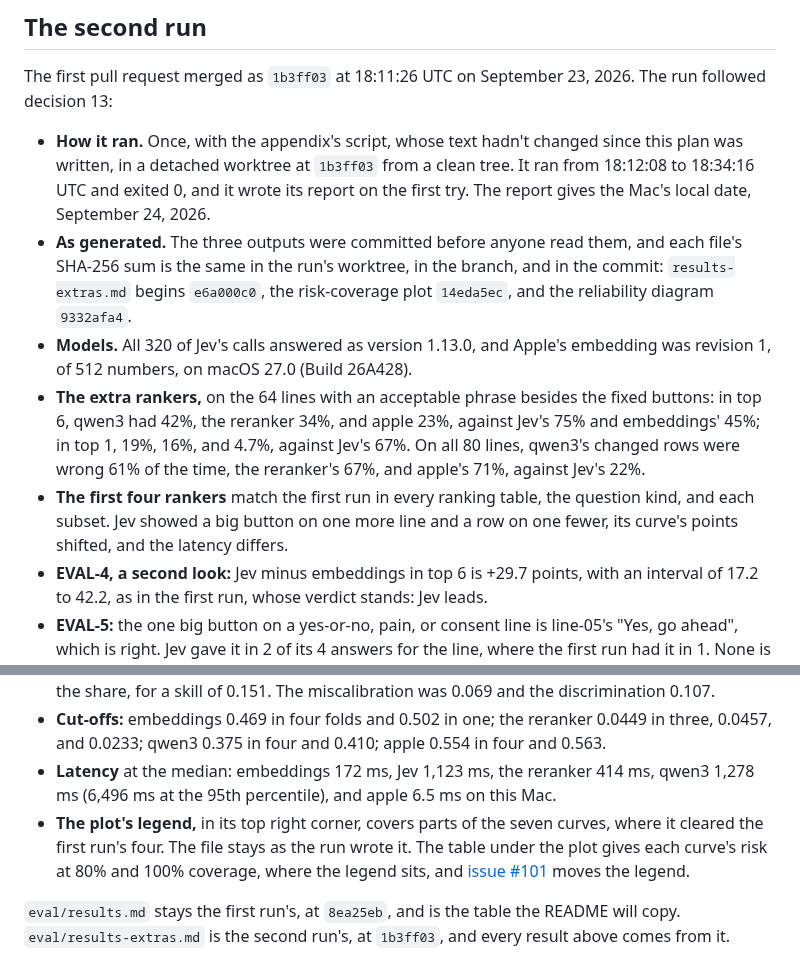
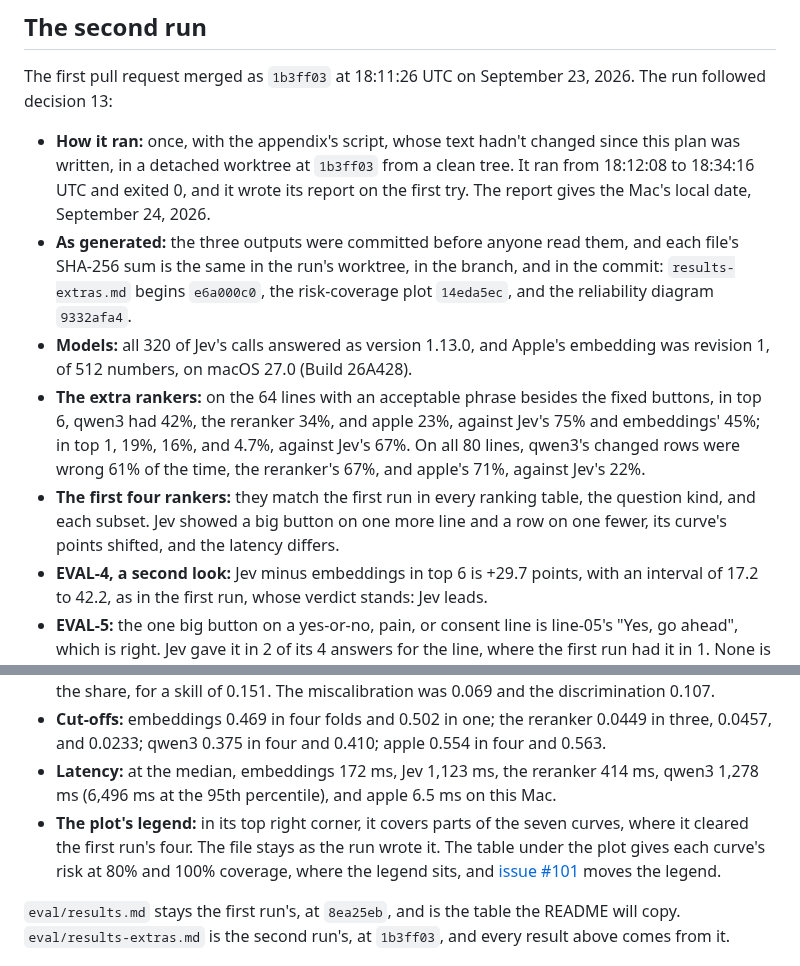
Before and after one commit to RevenueCat-M1KU/RevenueCat, a Markdown page: docs/plans/0026-turn-calibration-and-extra-rankers.md, 2 parts joined by grey strips. Drawn GitHub-style.

Commit message:
docs(plan): give the second run's list the live check's lead-ins
Each bullet in both lists now opens with a bold label and a colon, and
the live check's models line has "Build", as the report prints it.

```diff
--- a/docs/plans/0026-turn-calibration-and-extra-rankers.md
+++ b/docs/plans/0026-turn-calibration-and-extra-rankers.md
@@ -603,27 +603,27 @@ without it.
 The first pull request merged as `1b3ff03` at 18:11:26 UTC on
 September 23, 2026. The run followed decision 13:
 
-- **How it ran.** Once, with the appendix's script, whose text hadn't
+- **How it ran:** once, with the appendix's script, whose text hadn't
   changed since this plan was written, in a detached worktree at `1b3ff03`
   from a clean tree. It ran from 18:12:08 to 18:34:16 UTC and exited 0, and
   it wrote its report on the first try. The report gives the Mac's local
   date, September 24, 2026.
-- **As generated.** The three outputs were committed before anyone read
+- **As generated:** the three outputs were committed before anyone read
   them, and each file's SHA-256 sum is the same in the run's worktree, in
   the branch, and in the commit: `results-extras.md` begins `e6a000c0`, the
   risk-coverage plot `14eda5ec`, and the reliability diagram `9332afa4`.
-- **Models.** All 320 of Jev's calls answered as version 1.13.0, and
+- **Models:** all 320 of Jev's calls answered as version 1.13.0, and
   Apple's embedding was revision 1, of 512 numbers, on macOS 27.0 (Build
   26A428).
-- **The extra rankers,** on the 64 lines with an acceptable phrase besides
-  the fixed buttons: in top 6, qwen3 had 42%, the reranker 34%, and apple
+- **The extra rankers:** on the 64 lines with an acceptable phrase besides
+  the fixed buttons, in top 6, qwen3 had 42%, the reranker 34%, and apple
   23%, against Jev's 75% and embeddings' 45%; in top 1, 19%, 16%, and 4.7%,
   against Jev's 67%. On all 80 lines, qwen3's changed rows were wrong 61%
   of the time, the reranker's 67%, and apple's 71%, against Jev's 22%.
-- **The first four rankers** match the first run in every ranking table,
-  the question kind, and each subset. Jev showed a big button on one more
-  line and a row on one fewer, its curve's points shifted, and the latency
-  differs.
+- **The first four rankers:** they match the first run in every ranking
+  table, the question kind, and each subset. Jev showed a big button on
+  one more line and a row on one fewer, its curve's points shifted, and the
+  latency differs.
 - **EVAL-4, a second look:** Jev minus embeddings in top 6 is +29.7 points,
   with an interval of 17.2 to 42.2, as in the first run, whose verdict
   stands: Jev leads.
@@ -648,14 +648,14 @@ September 23, 2026. The run followed decision 13:
 - **Cut-offs:** embeddings 0.469 in four folds and 0.502 in one; the
   reranker 0.0449 in three, 0.0457, and 0.0233; qwen3 0.375 in four and
   0.410; apple 0.554 in four and 0.563.
-- **Latency** at the median: embeddings 172 ms, Jev 1,123 ms, the reranker
+- **Latency:** at the median, embeddings 172 ms, Jev 1,123 ms, the reranker
   414 ms, qwen3 1,278 ms (6,496 ms at the 95th percentile), and apple 6.5 ms
   on this Mac.
-- **The plot's legend,** in its top right corner, covers parts of the seven
-  curves, where it cleared the first run's four. The file stays as the run
-  wrote it. The table under the plot gives each curve's risk at 80% and 100%
-  coverage, where the legend sits, and [issue #101][legend-issue] moves the
-  legend.
+- **The plot's legend:** in its top right corner, it covers parts of the
+  seven curves, where it cleared the first run's four. The file stays as
+  the run wrote it. The table under the plot gives each curve's risk at 80%
+  and 100% coverage, where the legend sits, and [issue #101][legend-issue]
+  moves the legend.
 
 `eval/results.md` stays the first run's, at `8ea25eb`, and is the table the
 README will copy. `eval/results-extras.md` is the second run's, at
```
Also changed, not shown: other parts of docs/plans/0026-turn-calibration-and-extra-rankers.md (+2 -2 lines).
